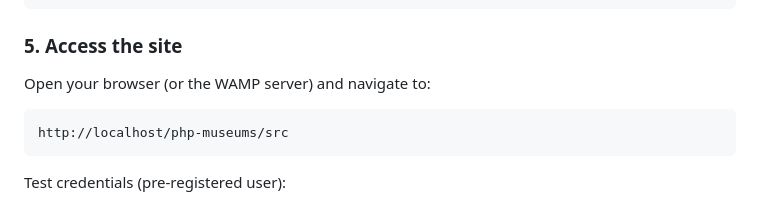
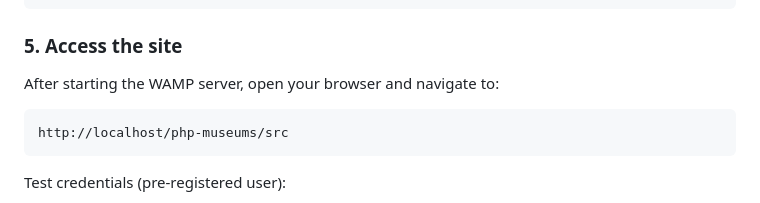
Before and after one commit to marcturu/php-museums, a Markdown page: README.md, the part around the change. Drawn GitHub-style.

````diff
--- a/README.md
+++ b/README.md
@@ -65,7 +65,7 @@ $DB_PASS = "";
 ```
 
 ### 5. Access the site
-Open your browser (or the WAMP server) and navigate to:
+After starting the WAMP server, open your browser and navigate to:
 ```
 http://localhost/php-museums/src
 ```
````
